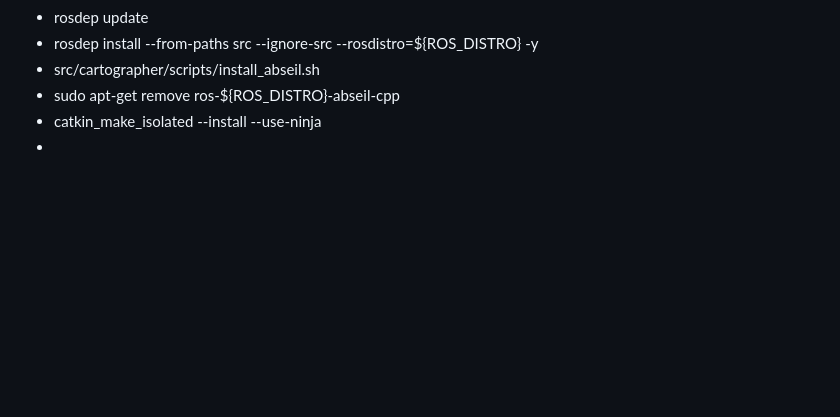
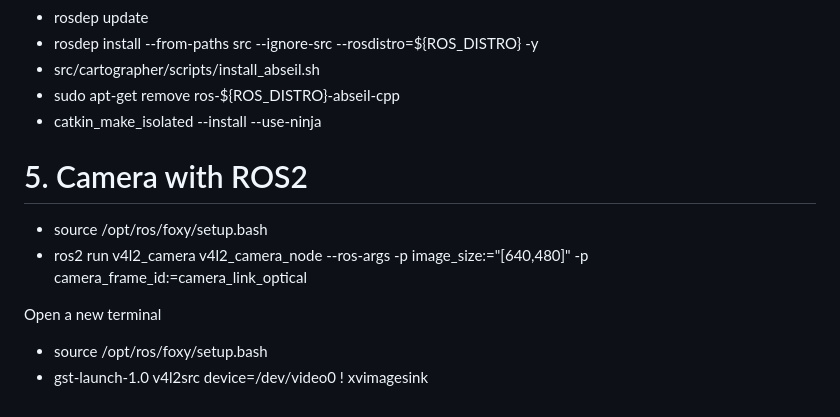
Before and after one commit to joelevander10/AMR_Project, a Markdown page: README.md, the part around the change. Rendered like a GitHub page; blank space fills up the shorter version.

```diff
--- a/README.md
+++ b/README.md
@@ -314,4 +314,11 @@ if __name__ == '__main__':
 - src/cartographer/scripts/install_abseil.sh
 - sudo apt-get remove ros-${ROS_DISTRO}-abseil-cpp
 - catkin_make_isolated --install --use-ninja
--
+
+# 5. Camera with ROS2
+- source /opt/ros/foxy/setup.bash
+- ros2 run v4l2_camera v4l2_camera_node --ros-args -p image_size:="[640,480]" -p camera_frame_id:=camera_link_optical
+
+Open a new terminal
+- source /opt/ros/foxy/setup.bash
+- gst-launch-1.0 v4l2src device=/dev/video0 ! xvimagesink
```
